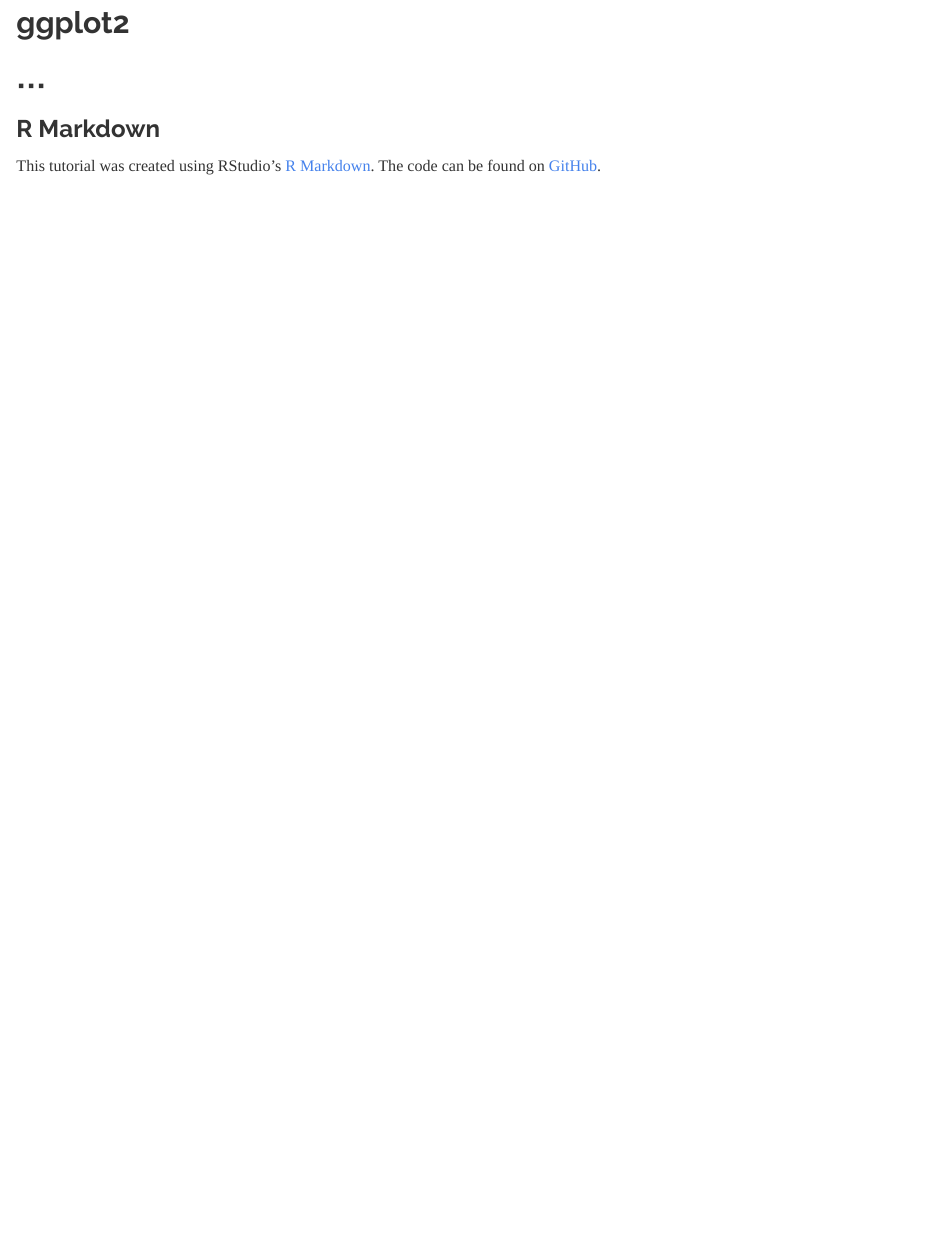
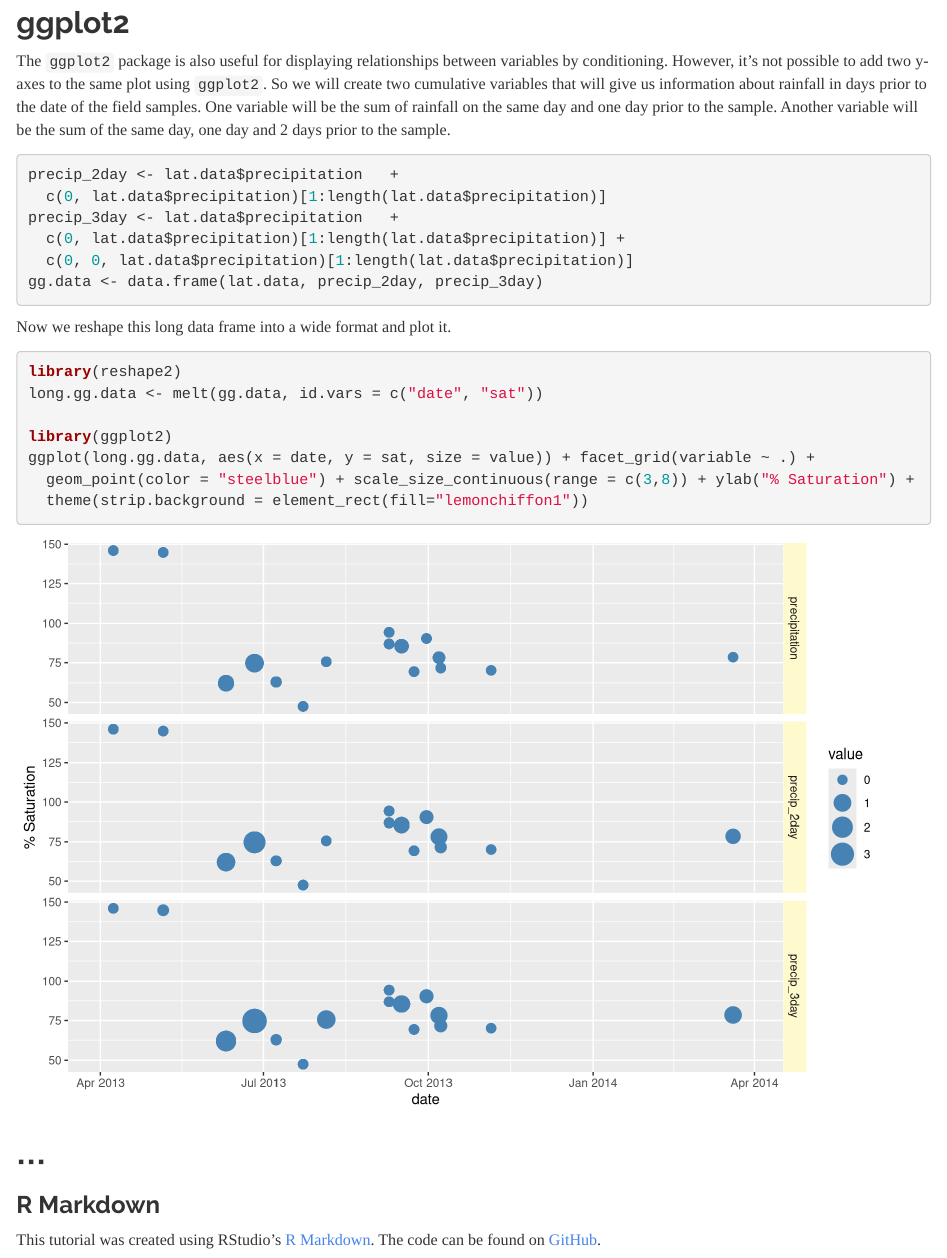
Before and after one commit to NateByers/precip2Ridem, an R Markdown document (precip2Ridem.Rmd): the page in a window 1100 px wide, from 7060 px down. Rendered offline with R 4.5, knitr and Pandoc, with nearby package versions.

Commit message:
Added ggplot2 section

````diff
--- a/precip2Ridem.Rmd
+++ b/precip2Ridem.Rmd
@@ -246,6 +246,35 @@
 
 ## ggplot2
 
+The `ggplot2` package is also useful for displaying relationships between variables
+by conditioning. However, it's not possible to add two y-axes to the same plot
+using `ggplot2`. So we will create two cumulative variables that will give us
+information about rainfall in days prior to the date of the field samples. One
+variable will be the sum of rainfall on the same day and one day prior to the
+sample. Another variable will be the sum of the same day, one day and 2 days
+prior to the sample.
+
+```{r}
+precip_2day <- lat.data$precipitation   +
+  c(0, lat.data$precipitation)[1:length(lat.data$precipitation)]
+precip_3day <- lat.data$precipitation   +
+  c(0, lat.data$precipitation)[1:length(lat.data$precipitation)] +
+  c(0, 0, lat.data$precipitation)[1:length(lat.data$precipitation)]
+gg.data <- data.frame(lat.data, precip_2day, precip_3day)
+```
+
+Now we reshape this long data frame into a wide format and plot it.
+
+```{r, message=FALSE, warning=FALSE}
+library(reshape2)
+long.gg.data <- melt(gg.data, id.vars = c("date", "sat"))
+
+library(ggplot2)
+ggplot(long.gg.data, aes(x = date, y = sat, size = value)) + facet_grid(variable ~ .) +
+  geom_point(color = "steelblue") + scale_size_continuous(range = c(3,8)) + ylab("% Saturation") +
+  theme(strip.background = element_rect(fill="lemonchiffon1"))
+```
+
 
 
 ...
````
Also changed, not shown: precip2Ridem.html.
